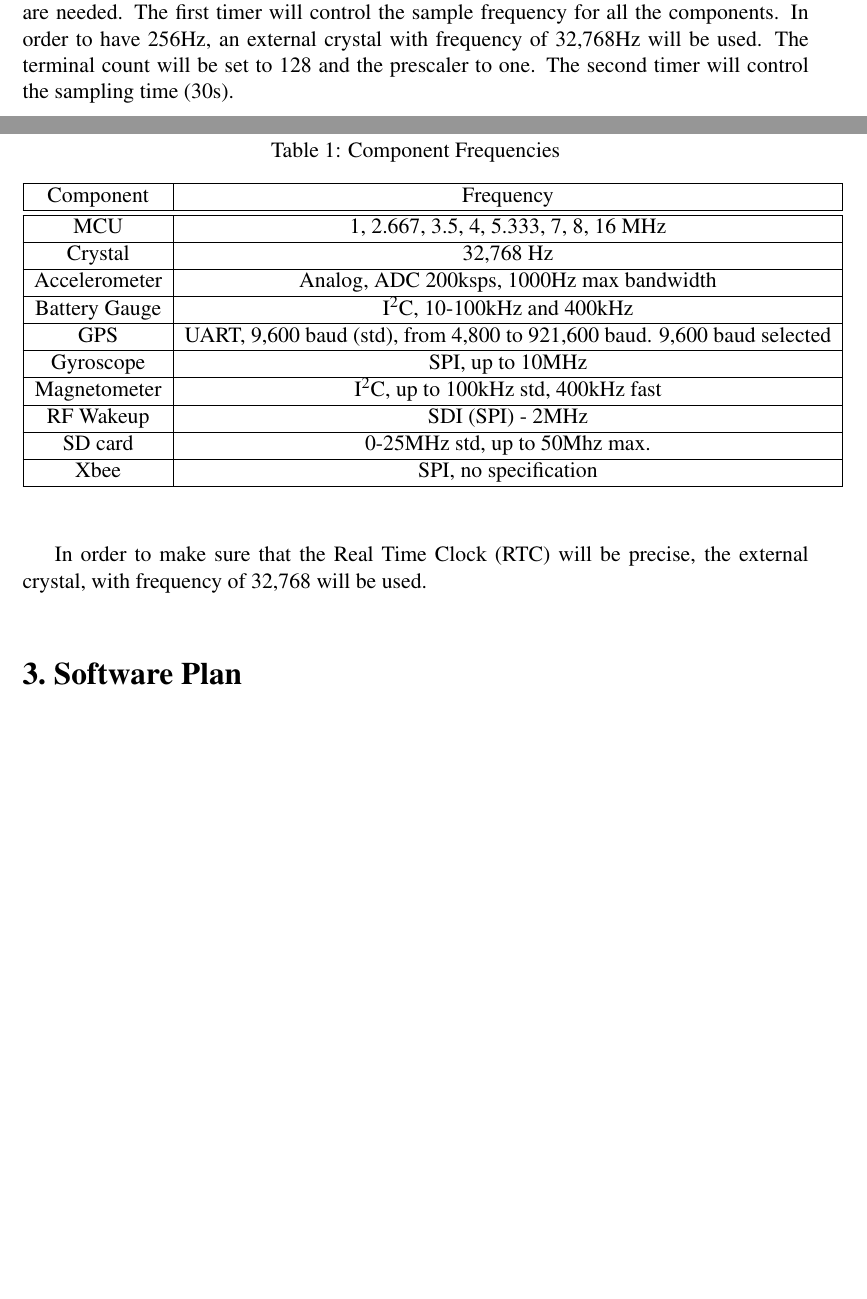
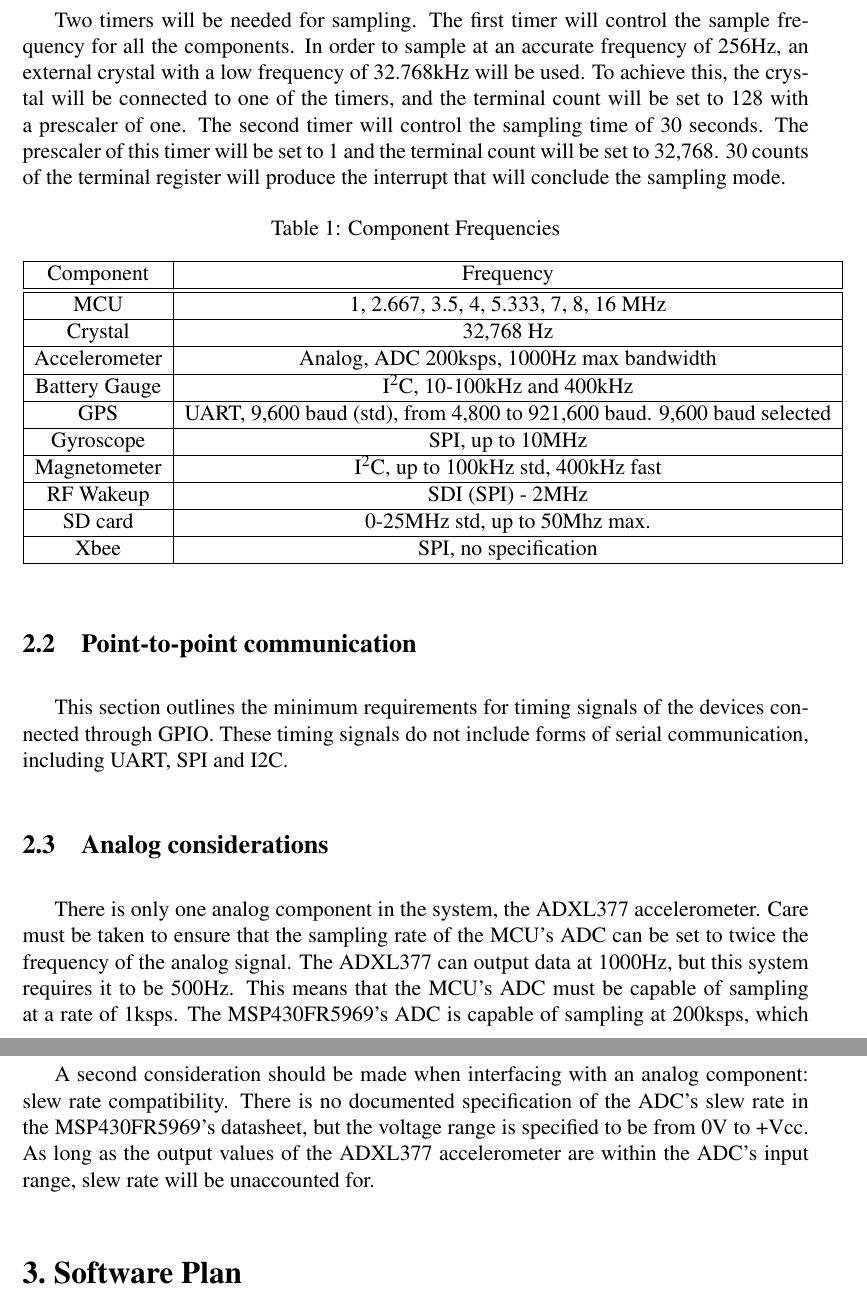
Before and after one commit to danysantiago/wave-sphere-reports, a LaTeX document (ProgressReport03/report.tex, which reads ProgressReport03/sec/timingAnalysis.tex): two parts of pages 11 and 12 of 16 before the commit and two parts of pages 12 and 13 of 16 after it, joined at a grey line, cut so that both start at the same text, the shorter picture padded with empty space. Compiled offline with pdfLaTeX.

Commit message:
Worked on timing analysis.

```diff
--- a/ProgressReport03/sec/timingAnalysis.tex
+++ b/ProgressReport03/sec/timingAnalysis.tex
@@ -2,5 +3,8 @@
 
-Table \ref{tab:compFreq} shows the frequency specifications for the components.  Since the sample frequency will be 256Hz, there is complete compatibility between all components.  Two timers are needed.  The first timer will control the sample frequency for all the components.  In order to have 256Hz, an external crystal with frequency of 32,768Hz will be used.  The terminal count will be set to 128 and the prescaler to one.  The second timer will control the sampling time (30s).
+\subsection{Timebases}
+This section compares the maximum external clock frequencies of all components and their communication ports to make sure that no component will be overclocked by the MCU and that all synchronous communication can be performed at the speed of the MCU's clock. Table \ref{tab:compFreq} shows the frequency specifications for the components.  Since the sample frequency will be a relatively low 256Hz, there is complete compatibility between the MCU and all components. The MCU can run at a clock frequency of up to 16MHz. For I2C communications, the standard of 10-100kHz will be used, since all components are compatible with it. For SPI communications, a rate of up to 2MHz can be used, since the slowest device, the RF wakeup receiver, operates at this frequency. The only component that will be communicating with the MCU through UART is the GPS receiver, which will communicating at a 9600 baud rate and tolerates a 10\% error.
+
+Two timers will be needed for sampling. The first timer will control the sample frequency for all the components.  In order to sample at an accurate frequency of 256Hz, an external crystal with a low frequency of 32.768kHz will be used. To achieve this, the crystal will be connected to one of the timers, and the terminal count will be set to 128 with a prescaler of one. The second timer will control the sampling time of 30 seconds. The prescaler of this timer will be set to 1 and the terminal count will be set to 32,768. 30 counts of the terminal register will produce the interrupt that will conclude the sampling mode.
 
 %    \begin{tabular}{|m{1in}|m{2.2in}|m{2.2in}|}
 \begin{table}[H]
@@ -24,8 +28,14 @@ Table \ref{tab:compFreq} shows the frequency specifications for the components.
   \label{tab:compFreq}
 \end{table}
 
-In order to make sure that the Real Time Clock (RTC) will be precise, the external crystal, with frequency of 32,768 will be used.
+\subsection{Point-to-point communication}
+This section outlines the minimum requirements for timing signals of the devices connected through GPIO. These timing signals do not include forms of serial communication, including UART, SPI and I2C.
+
+
+
+\subsection{Analog considerations}
+There is only one analog component in the system, the ADXL377 accelerometer. Care must be taken to ensure that the sampling rate of the MCU's ADC can be set to twice the frequency of the analog signal. The ADXL377 can output data at 1000Hz, but this system requires it to be 500Hz. This means that the MCU's ADC must be capable of sampling at a rate of 1ksps. The MSP430FR5969's ADC is capable of sampling at 200ksps, which means that the accelerometer is also compatible with the MCU.
+
+A second consideration should be made when interfacing with an analog component: slew rate compatibility. There is no documented specification of the ADC's slew rate in the MSP430FR5969's datasheet, but the voltage range is specified to be from 0V to +Vcc. As long as the output values of the ADXL377 accelerometer are within the ADC's input range, slew rate will be unaccounted for.
 
 %TODO determine error of baud rate in GPS
-
-%TODO Point-2-Point Analysis....
```
Also changed, not shown: ProgressReport03/sec/timingAnalysis.tex (1 more changed lines).
